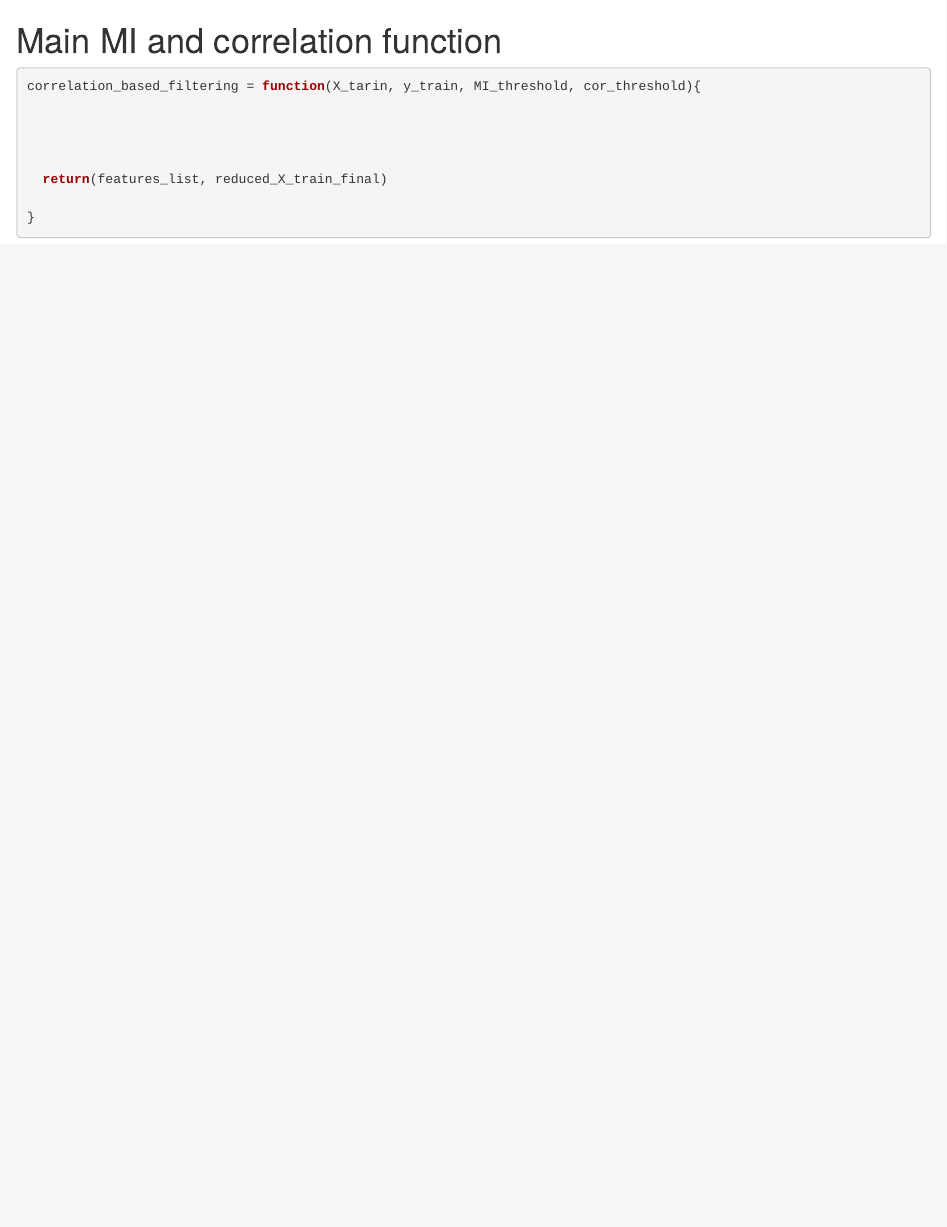
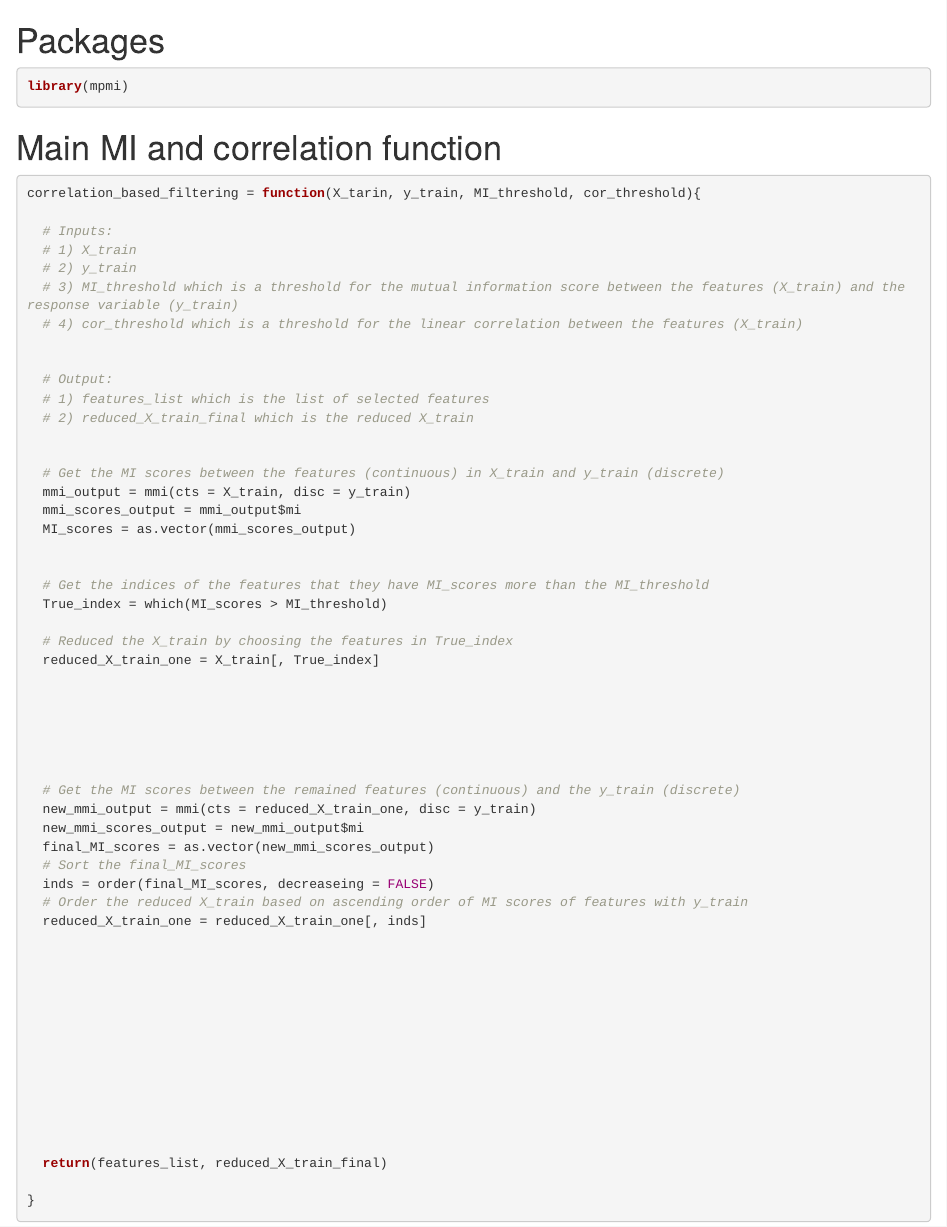
Before and after one commit to motinaaa/MI_correlation-based-filtering-algorithm, an R Markdown document (all_functions.Rmd): the page in a window 1100 px wide, from its top. Rendered offline with R 4.5, knitr and Pandoc, with nearby package versions.

Commit message:
Half way of main function

````diff
--- a/all_functions.Rmd
+++ b/all_functions.Rmd
@@ -1,3 +1,14 @@
+
+
+
+
+
+
+# Packages
+```{r}
+library(mpmi)
+```
+
 
 
 
@@ -9,6 +20,52 @@
 ```{r}
 correlation_based_filtering = function(X_tarin, y_train, MI_threshold, cor_threshold){
 
+  # Inputs:
+  # 1) X_train
+  # 2) y_train
+  # 3) MI_threshold which is a threshold for the mutual information score between the features (X_train) and the response variable (y_train)
+  # 4) cor_threshold which is a threshold for the linear correlation between the features (X_train)
+
+
+  # Output:
+  # 1) features_list which is the list of selected features
+  # 2) reduced_X_train_final which is the reduced X_train
+
+
+  # Get the MI scores between the features (continuous) in X_train and y_train (discrete)
+  mmi_output = mmi(cts = X_train, disc = y_train)
+  mmi_scores_output = mmi_output$mi
+  MI_scores = as.vector(mmi_scores_output)
+
+
+  # Get the indices of the features that they have MI_scores more than the MI_threshold
+  True_index = which(MI_scores > MI_threshold)
+
+  # Reduced the X_train by choosing the features in True_index
+  reduced_X_train_one = X_train[, True_index]
+
+
+
+
+
+
+  # Get the MI scores between the remained features (continuous) and the y_train (discrete)
+  new_mmi_output = mmi(cts = reduced_X_train_one, disc = y_train)
+  new_mmi_scores_output = new_mmi_output$mi
+  final_MI_scores = as.vector(new_mmi_scores_output)
+  # Sort the final_MI_scores
+  inds = order(final_MI_scores, decreaseing = FALSE)
+  # Order the reduced X_train based on ascending order of MI scores of features with y_train
+  reduced_X_train_one = reduced_X_train_one[, inds]
+
+
+
+
+
+
+
+
+
 
 
 
````
